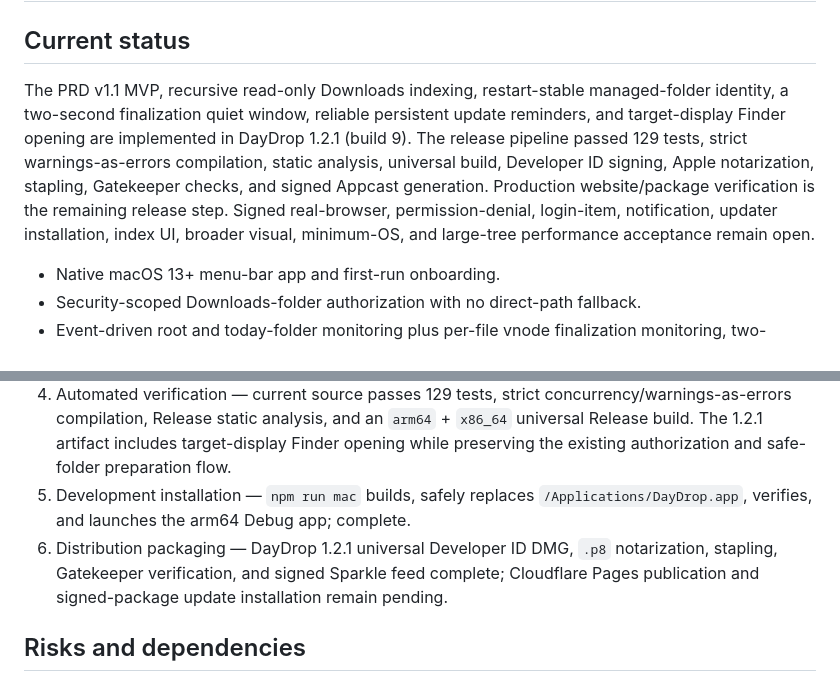
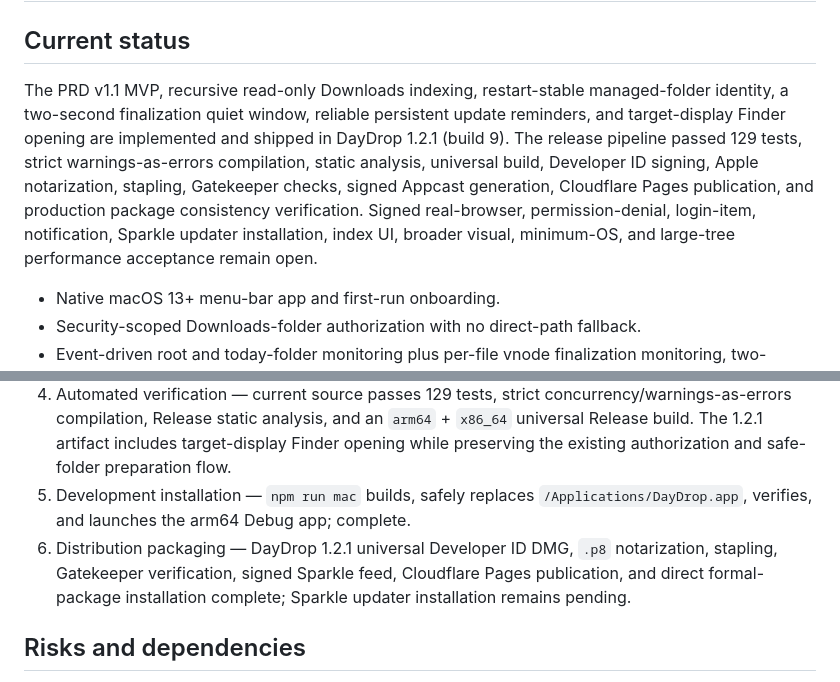
Before and after one commit to febtancot/DayDrop, a Markdown page: PROJECT.md, 2 parts joined by grey strips. Drawn GitHub-style.

```diff
--- a/PROJECT.md
+++ b/PROJECT.md
@@ -2,7 +2,7 @@
 
 ## Current status
 
-The PRD v1.1 MVP, recursive read-only Downloads indexing, restart-stable managed-folder identity, a two-second finalization quiet window, reliable persistent update reminders, and target-display Finder opening are implemented in DayDrop 1.2.1 (build 9). The release pipeline passed 129 tests, strict warnings-as-errors compilation, static analysis, universal build, Developer ID signing, Apple notarization, stapling, Gatekeeper checks, and signed Appcast generation. Production website/package verification is the remaining release step. Signed real-browser, permission-denial, login-item, notification, updater installation, index UI, broader visual, minimum-OS, and large-tree performance acceptance remain open.
+The PRD v1.1 MVP, recursive read-only Downloads indexing, restart-stable managed-folder identity, a two-second finalization quiet window, reliable persistent update reminders, and target-display Finder opening are implemented and shipped in DayDrop 1.2.1 (build 9). The release pipeline passed 129 tests, strict warnings-as-errors compilation, static analysis, universal build, Developer ID signing, Apple notarization, stapling, Gatekeeper checks, signed Appcast generation, Cloudflare Pages publication, and production package consistency verification. Signed real-browser, permission-denial, login-item, notification, Sparkle updater installation, index UI, broader visual, minimum-OS, and large-tree performance acceptance remain open.
 
 - Native macOS 13+ menu-bar app and first-run onboarding.
 - Security-scoped Downloads-folder authorization with no direct-path fallback.
@@ -30,7 +30,7 @@ Complete visual and signed real-Mac acceptance against the notarized distributio
 3. Menu-bar and first-run UI — implemented and iterated from user screenshots; systematic visual/VoiceOver/minimum-OS acceptance remains pending.
 4. Automated verification — current source passes 129 tests, strict concurrency/warnings-as-errors compilation, Release static analysis, and an `arm64` + `x86_64` universal Release build. The 1.2.1 artifact includes target-display Finder opening while preserving the existing authorization and safe-folder preparation flow.
 5. Development installation — `npm run mac` builds, safely replaces `/Applications/DayDrop.app`, verifies, and launches the arm64 Debug app; complete.
-6. Distribution packaging — DayDrop 1.2.1 universal Developer ID DMG, `.p8` notarization, stapling, Gatekeeper verification, and signed Sparkle feed complete; Cloudflare Pages publication and signed-package update installation remain pending.
+6. Distribution packaging — DayDrop 1.2.1 universal Developer ID DMG, `.p8` notarization, stapling, Gatekeeper verification, signed Sparkle feed, Cloudflare Pages publication, and direct formal-package installation complete; Sparkle updater installation remains pending.
 
 ## Risks and dependencies
 
```
Also changed, not shown: ACCEPTANCE.md (+1 -1 lines), README.md (+1 -1 lines).
